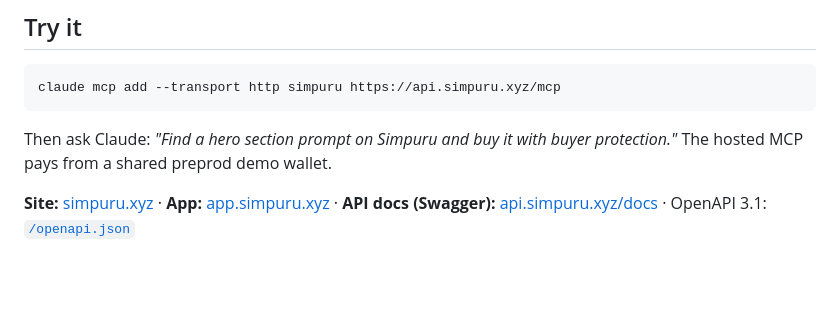
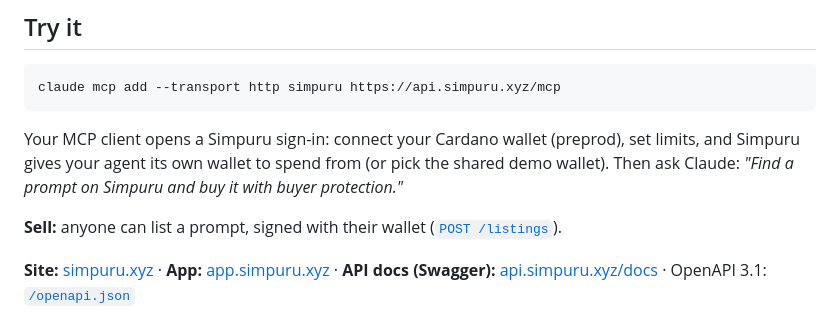
Before and after one commit to Simpuru-xyz/simpuru, a Markdown page: README.md, the part around the change. Rendered like a GitHub page; blank space fills up the shorter version.

Commit message:
docs(readme): MCP sign-in and selling as a creator

````diff
--- a/README.md
+++ b/README.md
@@ -14,8 +14,11 @@ every claim below links a preprod transaction.
 claude mcp add --transport http simpuru https://api.simpuru.xyz/mcp
 ```
 
-Then ask Claude: *"Find a hero section prompt on Simpuru and buy it with buyer protection."*
-The hosted MCP pays from a shared preprod demo wallet.
+Your MCP client opens a Simpuru sign-in: connect your Cardano wallet (preprod), set limits, and Simpuru
+gives your agent its own wallet to spend from (or pick the shared demo wallet). Then ask Claude:
+*"Find a prompt on Simpuru and buy it with buyer protection."*
+
+**Sell:** anyone can list a prompt, signed with their wallet ([`POST /listings`](https://api.simpuru.xyz/docs)).
 
 **Site:** [simpuru.xyz](https://simpuru.xyz) · **App:** [app.simpuru.xyz](https://app.simpuru.xyz) · **API docs (Swagger):** [api.simpuru.xyz/docs](https://api.simpuru.xyz/docs) · OpenAPI 3.1: [`/openapi.json`](https://api.simpuru.xyz/openapi.json)
 
````
